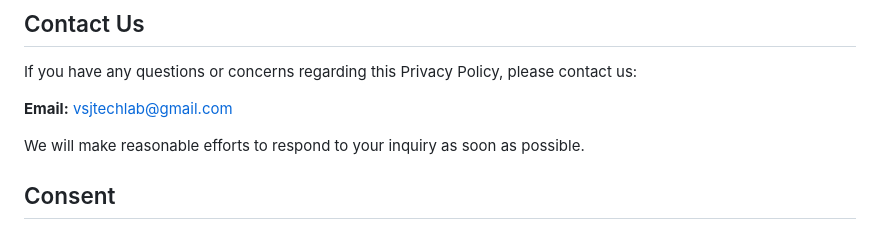
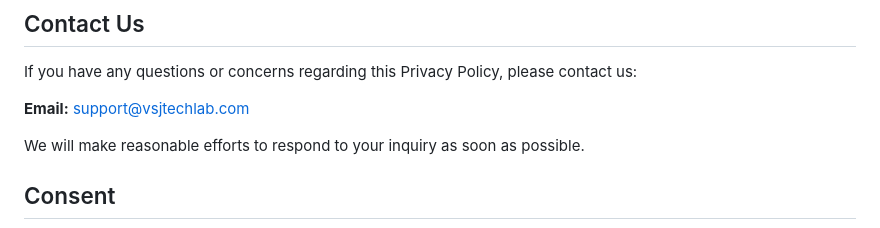
Before and after one commit to jkuban02/statussavergalleryquotes, a Markdown page: privacy-policy.md, the part around the change. Drawn GitHub-style.

```diff
--- a/privacy-policy.md
+++ b/privacy-policy.md
@@ -164,7 +164,7 @@ Continued use of the application after updates constitutes acceptance of the rev
 
 If you have any questions or concerns regarding this Privacy Policy, please contact us:
 
-**Email:** [vsjtechlab@gmail.com](mailto:vsjtechlab@gmail.com)
+**Email:** [support@vsjtechlab.com](mailto:support@vsjtechlab.com)
 
 We will make reasonable efforts to respond to your inquiry as soon as possible.
 
```
